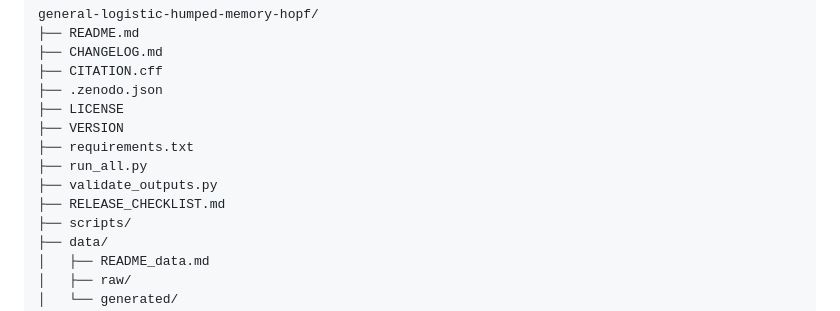
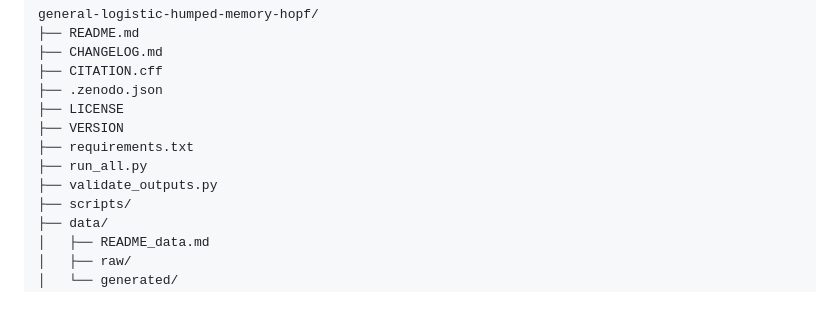
Before and after one commit to rocacastro/general-logistic-humped-memory-hopf, a Markdown page: README.md, the part around the change. Drawn GitHub-style.

```diff
--- a/README.md
+++ b/README.md
@@ -36,7 +36,6 @@ general-logistic-humped-memory-hopf/
 ├── requirements.txt
 ├── run_all.py
 ├── validate_outputs.py
-├── RELEASE_CHECKLIST.md
 ├── scripts/
 ├── data/
 │   ├── README_data.md
```
